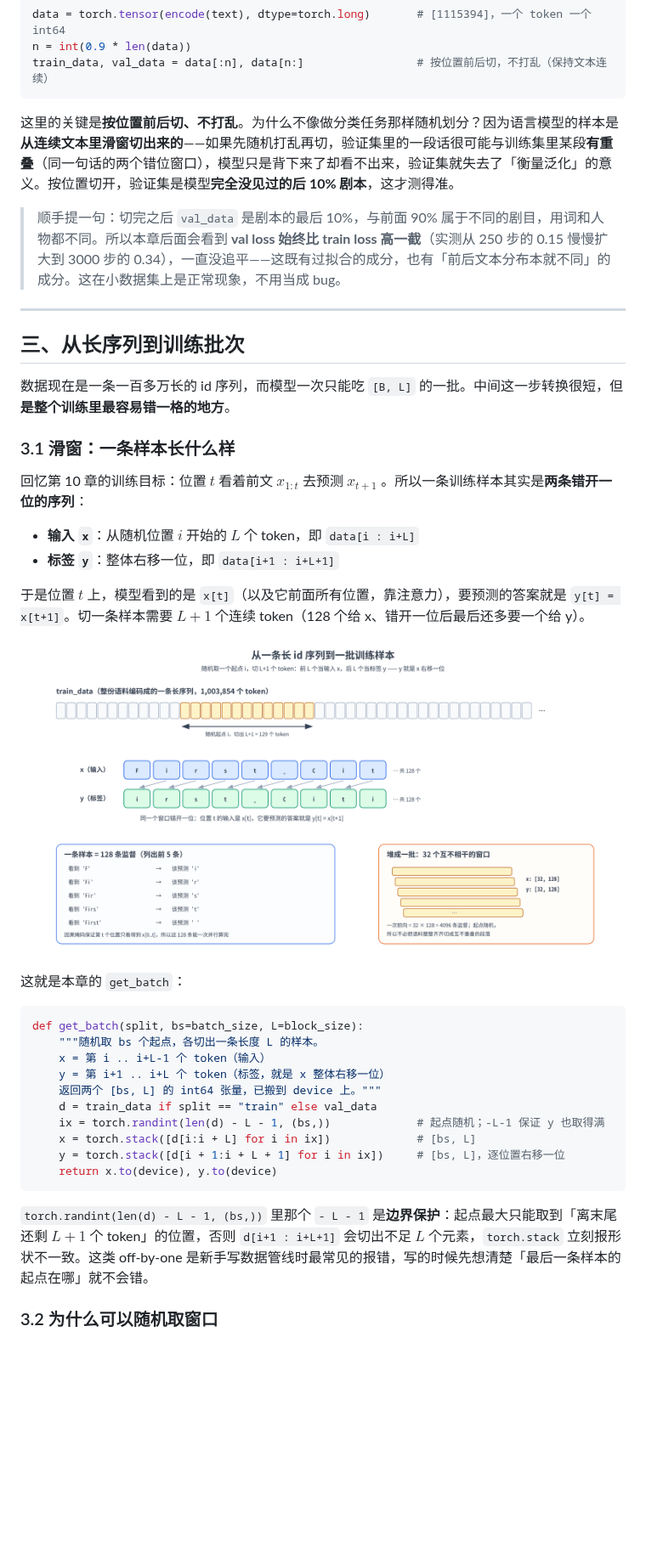
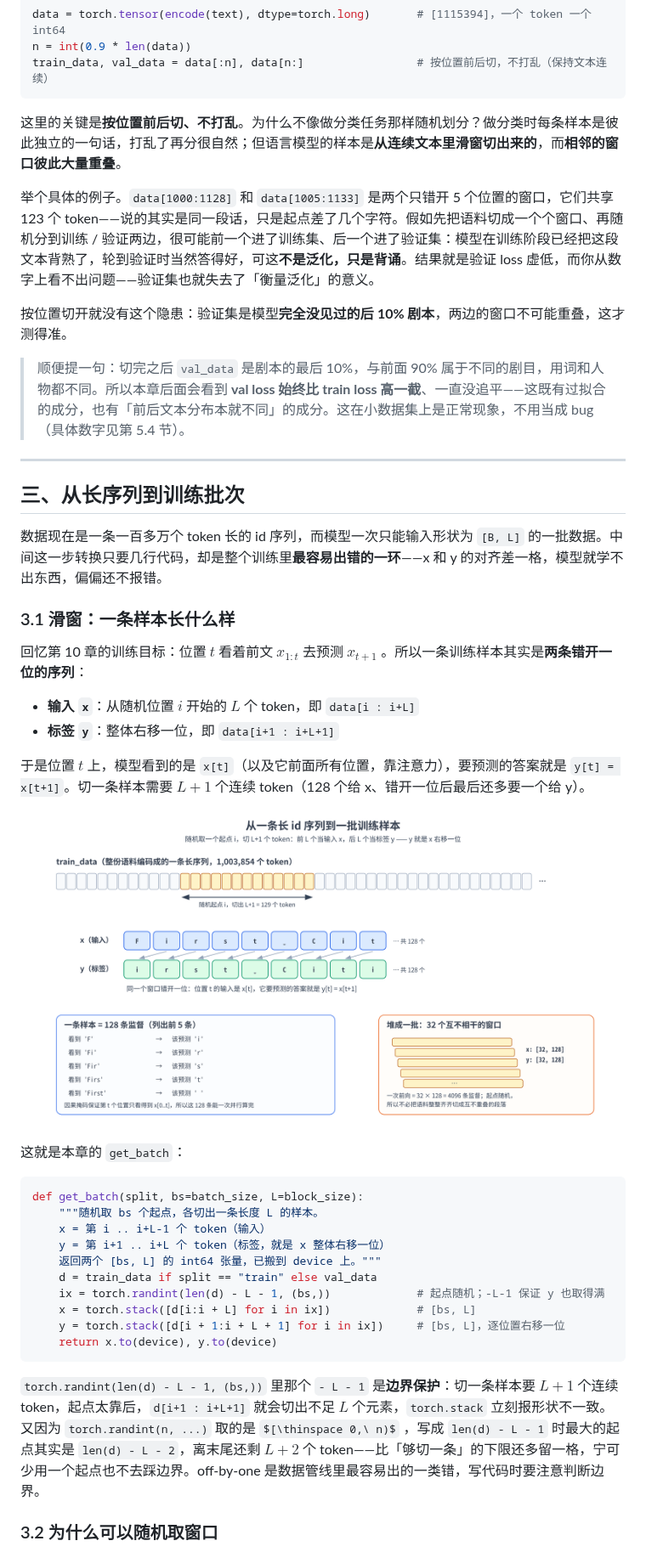
Before and after one commit to weiqiangnd/LearningLLM, a Markdown page: src/13-从零实现mini-GPT.md, the part around one of its changes. Shown at 85% size. Drawn GitHub-style; pictures changed too: assets/13/batching.png; some formulas as TeX source; blank space fills up the shorter version.

````diff
--- a/src/13-从零实现mini-GPT.md
+++ b/src/13-从零实现mini-GPT.md
@@ -170,15 +168,19 @@ n = int(0.9 * len(data))
 train_data, val_data = data[:n], data[n:]                 # 按位置前后切，不打乱（保持文本连续）
 ```
 
-这里的关键是**按位置前后切、不打乱**。为什么不像做分类任务那样随机划分？因为语言模型的样本是**从连续文本里滑窗切出来的**——如果先随机打乱再切，验证集里的一段话很可能与训练集里某段**有重叠**（同一句话的两个错位窗口），模型只是背下来了却看不出来，验证集就失去了「衡量泛化」的意义。按位置切开，验证集是模型**完全没见过的后 10% 剧本**，这才测得准。
+这里的关键是**按位置前后切、不打乱**。为什么不像做分类任务那样随机划分？做分类时每条样本是彼此独立的一句话，打乱了再分很自然；但语言模型的样本是**从连续文本里滑窗切出来的**，而**相邻的窗口彼此大量重叠**。
 
-> 顺手提一句：切完之后 `val_data` 是剧本的最后 10%，与前面 90% 属于不同的剧目，用词和人物都不同。所以本章后面会看到 **val loss 始终比 train loss 高一截**（实测从 250 步的 0.15 慢慢扩大到 3000 步的 0.34），一直没追平——这既有过拟合的成分，也有「前后文本分布本就不同」的成分。这在小数据集上是正常现象，不用当成 bug。
+举个具体的例子。`data[1000:1128]` 和 `data[1005:1133]` 是两个只错开 5 个位置的窗口，它们共享 123 个 token——说的其实是同一段话，只是起点差了几个字符。假如先把语料切成一个个窗口、再随机分到训练 / 验证两边，很可能前一个进了训练集、后一个进了验证集：模型在训练阶段已经把这段文本背熟了，轮到验证时当然答得好，可这**不是泛化，只是背诵**。结果就是验证 loss 虚低，而你从数字上看不出问题——验证集也就失去了「衡量泛化」的意义。
+
+按位置切开就没有这个隐患：验证集是模型**完全没见过的后 10% 剧本**，两边的窗口不可能重叠，这才测得准。
+
+> 顺便提一句：切完之后 `val_data` 是剧本的最后 10%，与前面 90% 属于不同的剧目，用词和人物都不同。所以本章后面会看到 **val loss 始终比 train loss 高一截**、一直没追平——这既有过拟合的成分，也有「前后文本分布本就不同」的成分。这在小数据集上是正常现象，不用当成 bug（具体数字见第 5.4 节）。
 
 ---
 
 ## 三、从长序列到训练批次
 
-数据现在是一条一百多万长的 id 序列，而模型一次只能吃 `[B, L]` 的一批。中间这一步转换很短，但**是整个训练里最容易错一格的地方**。
+数据现在是一条一百多万个 token 长的 id 序列，而模型一次只能输入形状为 `[B, L]` 的一批数据。中间这一步转换只要几行代码，却是整个训练里**最容易出错的一环**——x 和 y 的对齐差一格，模型就学不出东西，偏偏还不报错。
 
 ### 3.1 滑窗：一条样本长什么样
 
@@ -206,7 +208,7 @@ def get_batch(split, bs=batch_size, L=block_size):
     return x.to(device), y.to(device)
 ```
 
-`torch.randint(len(d) - L - 1, (bs,))` 里那个 `- L - 1` 是**边界保护**：起点最大只能取到「离末尾还剩 $L+1$ 个 token」的位置，否则 `d[i+1 : i+L+1]` 会切出不足 $L$ 个元素，`torch.stack` 立刻报形状不一致。这类 off-by-one 是新手写数据管线时最常见的报错，写的时候先想清楚「最后一条样本的起点在哪」就不会错。
+`torch.randint(len(d) - L - 1, (bs,))` 里那个 `- L - 1` 是**边界保护**：切一条样本要 $L+1$ 个连续 token，起点太靠后，`d[i+1 : i+L+1]` 就会切出不足 $L$ 个元素，`torch.stack` 立刻报形状不一致。又因为 `torch.randint(n, ...)` 取的是 $[\thinspace 0,\ n)$ ，写成 `len(d) - L - 1` 时最大的起点其实是 `len(d) - L - 2`，离末尾还剩 $L+2$ 个 token——比「够切一条」的下限还多留一格，宁可少用一个起点也不去踩边界。off-by-one 是数据管线里最容易出的一类错，写代码时要注意判断边界。
 
 ### 3.2 为什么可以随机取窗口
 
````
Also changed, not shown: other parts of src/13-从零实现mini-GPT.md (+37 -37 lines), assets/13/loop.png, 4 other files.
